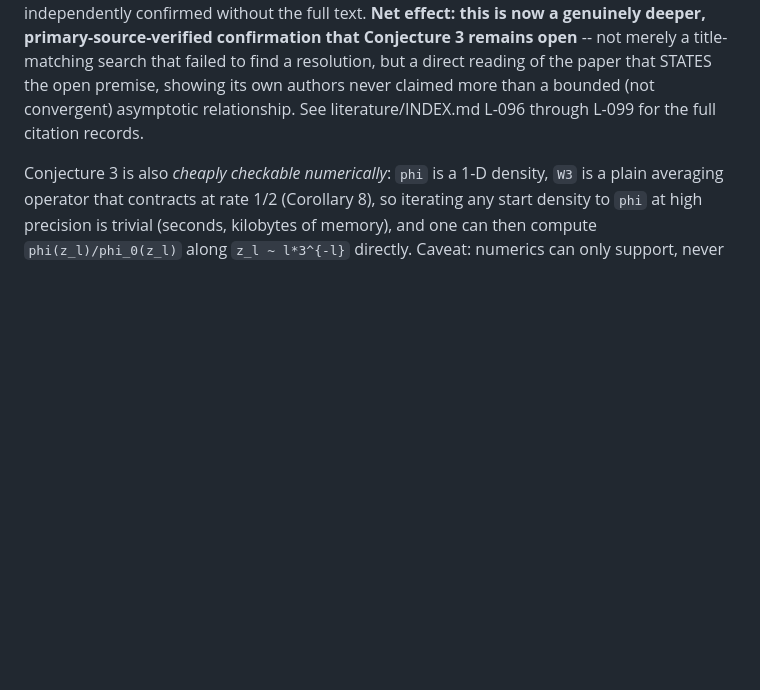
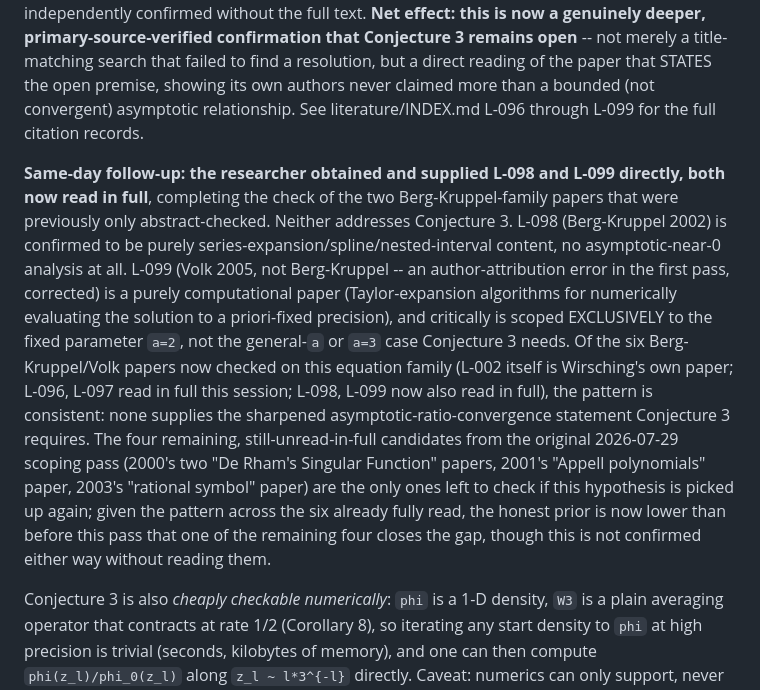
Before and after one commit to rat/weak-covering-conjecture, a Markdown page: literature/notes/L-002.md, the part around the change. GitHub-like rendering; blank space fills up the shorter version.

Commit message:
H-006: read the researcher's two supplied PDFs (L-098, L-099) in full, correct an author error
L-098 (Berg-Kruppel 2002, series expansions): confirmed purely about spline/nested-interval
expansions, no asymptotic-near-0 content.

L-099: corrected author attribution (Wolfgang Volk alone, not Berg-Kruppel, an error from
relying on an indirect summary rather than the paper itself). Confirmed purely
computational (numerical evaluation algorithms) and scoped exclusively to a=2, not the
general-a/a=3 case Conjecture 3 needs.

Six Berg-Kruppel/Volk papers on this equation family now read in full; none supplies the
sharpened asymptotic-convergence statement Conjecture 3 requires. Four remaining
candidates from the original scoping pass still unread.

```diff
--- a/literature/notes/L-002.md
+++ b/literature/notes/L-002.md
@@ -183,6 +183,23 @@ direct reading of the paper that STATES the open premise, showing its own author
 more than a bounded (not convergent) asymptotic relationship. See literature/INDEX.md L-096
 through L-099 for the full citation records.
 
+**Same-day follow-up: the researcher obtained and supplied L-098 and L-099 directly, both now read
+in full**, completing the check of the two Berg-Kruppel-family papers that were previously only
+abstract-checked. Neither addresses Conjecture 3. L-098 (Berg-Kruppel 2002) is confirmed to be
+purely series-expansion/spline/nested-interval content, no asymptotic-near-0 analysis at all.
+L-099 (Volk 2005, not Berg-Kruppel -- an author-attribution error in the first pass, corrected) is
+a purely computational paper (Taylor-expansion algorithms for numerically evaluating the solution
+to a priori-fixed precision), and critically is scoped EXCLUSIVELY to the fixed parameter `a=2`,
+not the general-`a` or `a=3` case Conjecture 3 needs. Of the six Berg-Kruppel/Volk papers now
+checked on this equation family (L-002 itself is Wirsching's own paper; L-096, L-097 read in full
+this session; L-098, L-099 now also read in full), the pattern is consistent: none supplies the
+sharpened asymptotic-ratio-convergence statement Conjecture 3 requires. The four remaining,
+still-unread-in-full candidates from the original 2026-07-29 scoping pass (2000's two "De Rham's
+Singular Function" papers, 2001's "Appell polynomials" paper, 2003's "rational symbol" paper) are
+the only ones left to check if this hypothesis is picked up again; given the pattern across the six
+already fully read, the honest prior is now lower than before this pass that one of the remaining
+four closes the gap, though this is not confirmed either way without reading them.
+
 Conjecture 3 is also *cheaply checkable numerically*: `phi` is a 1-D density,
 `W3` is a plain averaging operator that contracts at rate 1/2 (Corollary 8), so iterating any
 start density to `phi` at high precision is trivial (seconds, kilobytes of memory), and one can
```
Also changed, not shown: literature/INDEX.md (+2 -2 lines).
